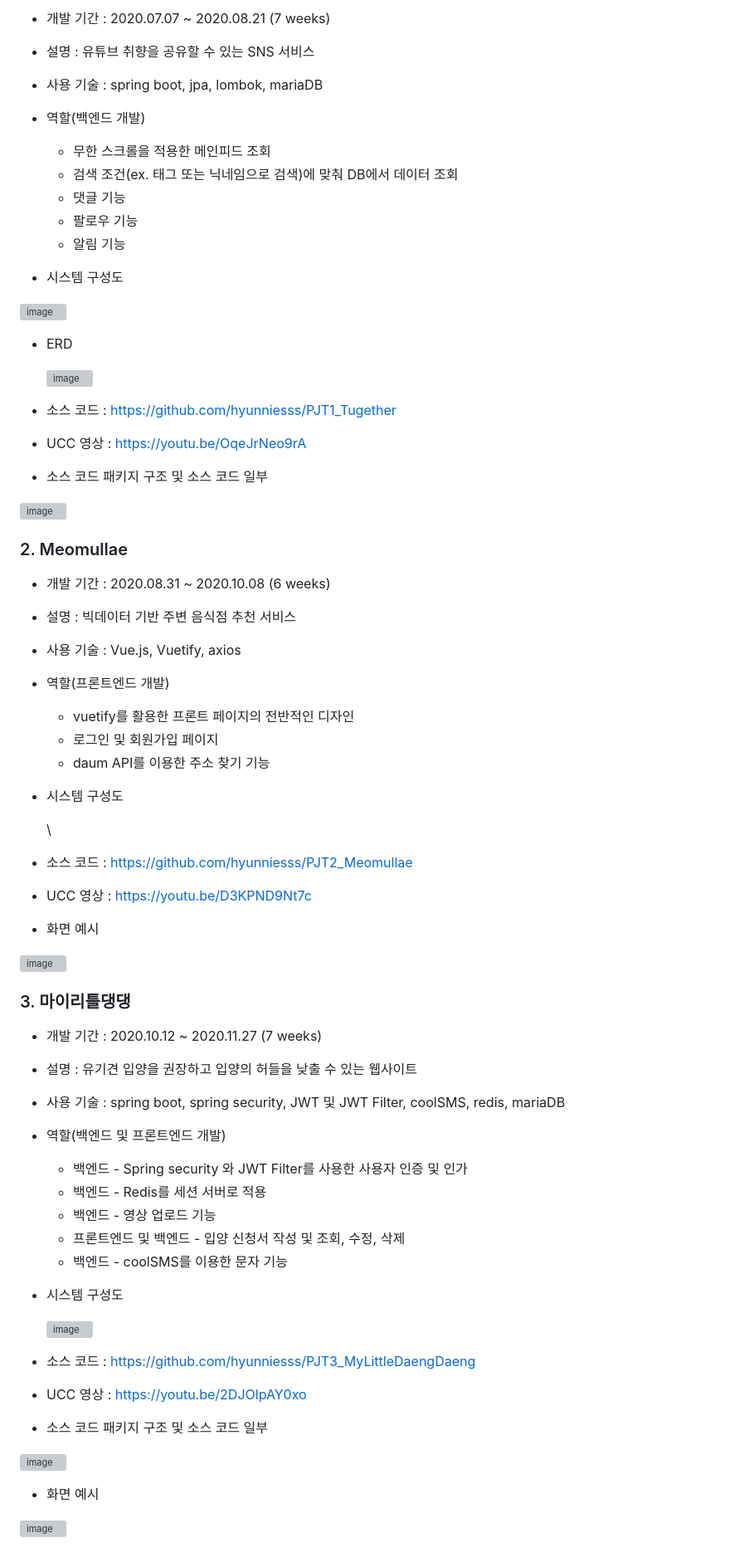
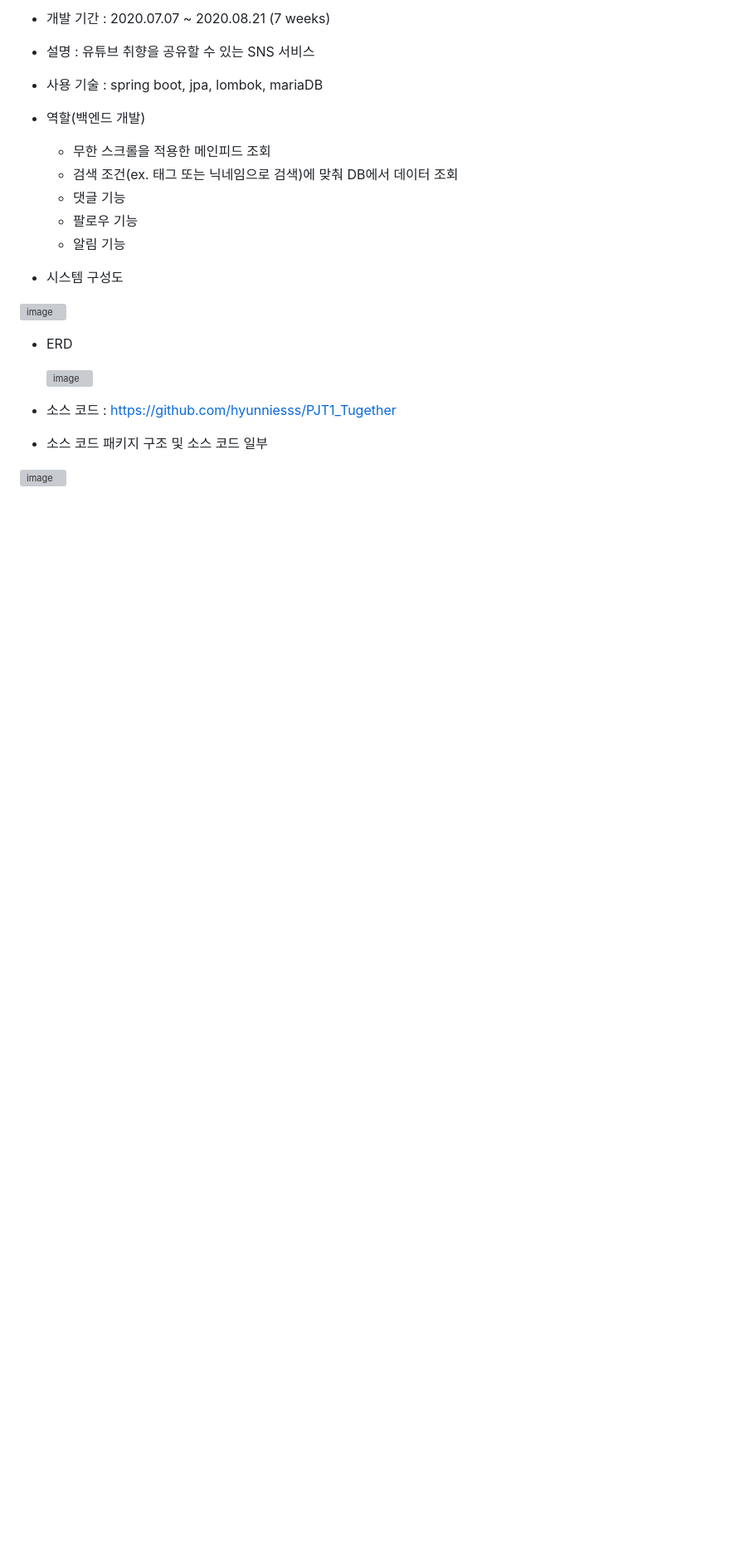
Before and after one commit to hyunniesss/hyunniesss.github.io, a Markdown page: README.md, the part around one of its changes. Shown at 83% size. Rendered like a GitHub page; blank space fills up the shorter version; grey boxes are pictures that could not be loaded.

```diff
--- a/README.md
+++ b/README.md
@@ -74,75 +120,14 @@
 
 - 시스템 구성도
 
- ![image](https://user-images.githubusercontent.com/59987117/122686271-26c8b500-d24b-11eb-870e-0c81f9c30a4b.png)
+![image](https://user-images.githubusercontent.com/59987117/122686271-26c8b500-d24b-11eb-870e-0c81f9c30a4b.png)
 
 - ERD
 
   ![image](https://user-images.githubusercontent.com/59987117/122685341-abb0d000-d245-11eb-886d-a25b97903784.png)
 
 - 소스 코드 : https://github.com/hyunniesss/PJT1_Tugether
-- UCC 영상 : https://youtu.be/OqeJrNeo9rA
+<!-- - UCC 영상 : https://youtu.be/OqeJrNeo9rA -->
 - 소스 코드 패키지 구조 및 소스 코드 일부
 
 ![image](https://user-images.githubusercontent.com/59987117/122685617-75745000-d247-11eb-8477-e5db91f67fe8.png)
-
-
-
-### 2. Meomullae
-
-- 개발 기간 : 2020.08.31 ~ 2020.10.08 (6 weeks)
-
-- 설명 : 빅데이터 기반 주변 음식점 추천 서비스
-
-- 사용 기술 : Vue.js, Vuetify, axios
-
-- 역할(프론트엔드 개발)
-
-  - vuetify를 활용한 프론트 페이지의 전반적인 디자인
-  - 로그인 및 회원가입 페이지
-  - daum API를 이용한 주소 찾기 기능
-
-- 시스템 구성도
-
-  \\<!-- ![image](https://user-images.githubusercontent.com/59987117/122686304-4233c000-d24b-11eb-8567-bdf078c4d601.png) -->
-
-- 소스 코드 : https://github.com/hyunniesss/PJT2_Meomullae
-
-- UCC 영상 : https://youtu.be/D3KPND9Nt7c
-
-- 화면 예시
-
-![image](https://user-images.githubusercontent.com/59987117/122685887-37782b80-d249-11eb-8c79-1941db511b89.png)
-
-
-
-### 3. 마이리틀댕댕
-
-- 개발 기간 : 2020.10.12 ~ 2020.11.27 (7 weeks)
-
-- 설명 : 유기견 입양을 권장하고 입양의 허들을 낮출 수 있는 웹사이트
-
-- 사용 기술 : spring boot, spring security, JWT 및 JWT Filter, coolSMS, redis, mariaDB
-
-- 역할(백엔드 및 프론트엔드 개발)
-
-  - 백엔드 - Spring security 와 JWT Filter를 사용한 사용자 인증 및 인가
-  - 백엔드 - Redis를 세션 서버로 적용
-  - 백엔드 - 영상 업로드 기능
-  - 프론트엔드 및 백엔드 - 입양 신청서 작성 및 조회, 수정, 삭제
-  - 백엔드 - coolSMS를 이용한 문자 기능
-
-- 시스템 구성도
-
-  ![image](https://user-images.githubusercontent.com/59987117/122686330-57105380-d24b-11eb-9e1c-4fac3e5f0de3.png)
-
-- 소스 코드 : https://github.com/hyunniesss/PJT3_MyLittleDaengDaeng
-
-- UCC 영상 : https://youtu.be/2DJOlpAY0xo
-- 소스 코드 패키지 구조 및 소스 코드 일부
-
-![image](https://user-images.githubusercontent.com/59987117/122686439-efa6d380-d24b-11eb-983a-528290715642.png)
-
-- 화면 예시
-
-![image](https://user-images.githubusercontent.com/59987117/122686489-35fc3280-d24c-11eb-9ae7-b1a21576901b.png)
```
Also changed, not shown: other parts of README.md (+63 -17 lines).
